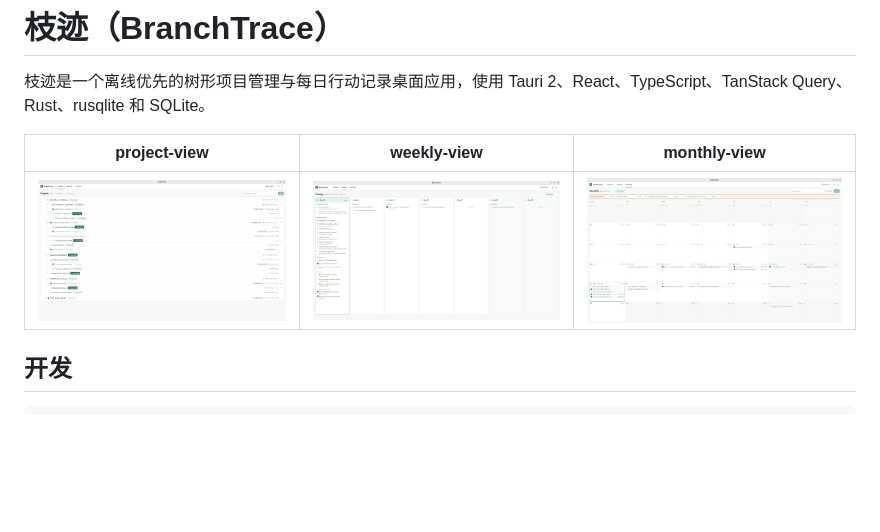
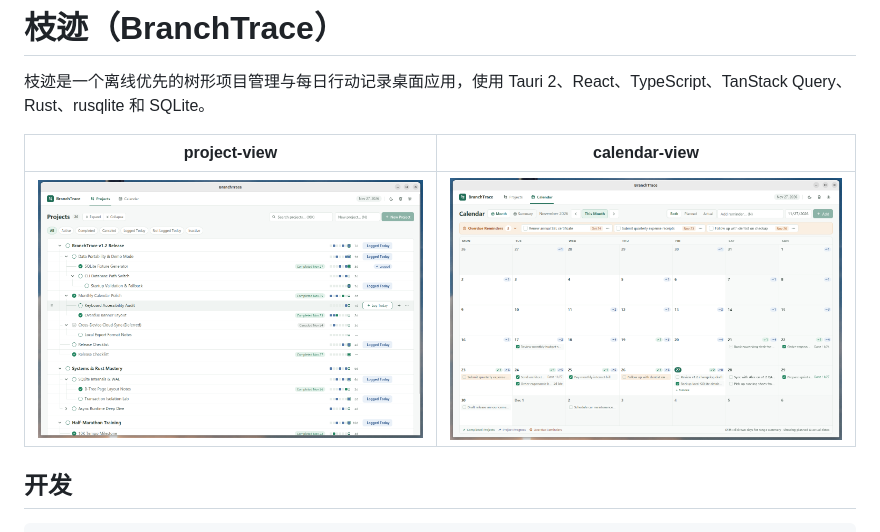
Before and after one commit to berrylvz/BranchTrace, a Markdown page: readme.md, the part around the change. GitHub-like rendering; pictures changed too: assets/calendar-view.png (added), assets/monthly-view.png (deleted), assets/project-view.png; blank space fills up the shorter version.

Commit message:
docs: update README screenshots for unified calendar view

```diff
--- a/readme.md
+++ b/readme.md
@@ -2,9 +2,9 @@
 
 枝迹是一个离线优先的树形项目管理与每日行动记录桌面应用，使用 Tauri 2、React、TypeScript、TanStack Query、Rust、rusqlite 和 SQLite。
 
-| project-view | weekly-view | monthly-view |
-| --- | --- | --- |
-| ![project-view](./assets/project-view.png) | ![weekly-view](assets/weekly-view.png) | ![monthly-view](assets/monthly-view.png) |
+| project-view | calendar-view |
+| --- | --- |
+| ![project-view](./assets/project-view.png) | ![calendar-view](assets/calendar-view.png) |
 
 
 
```
